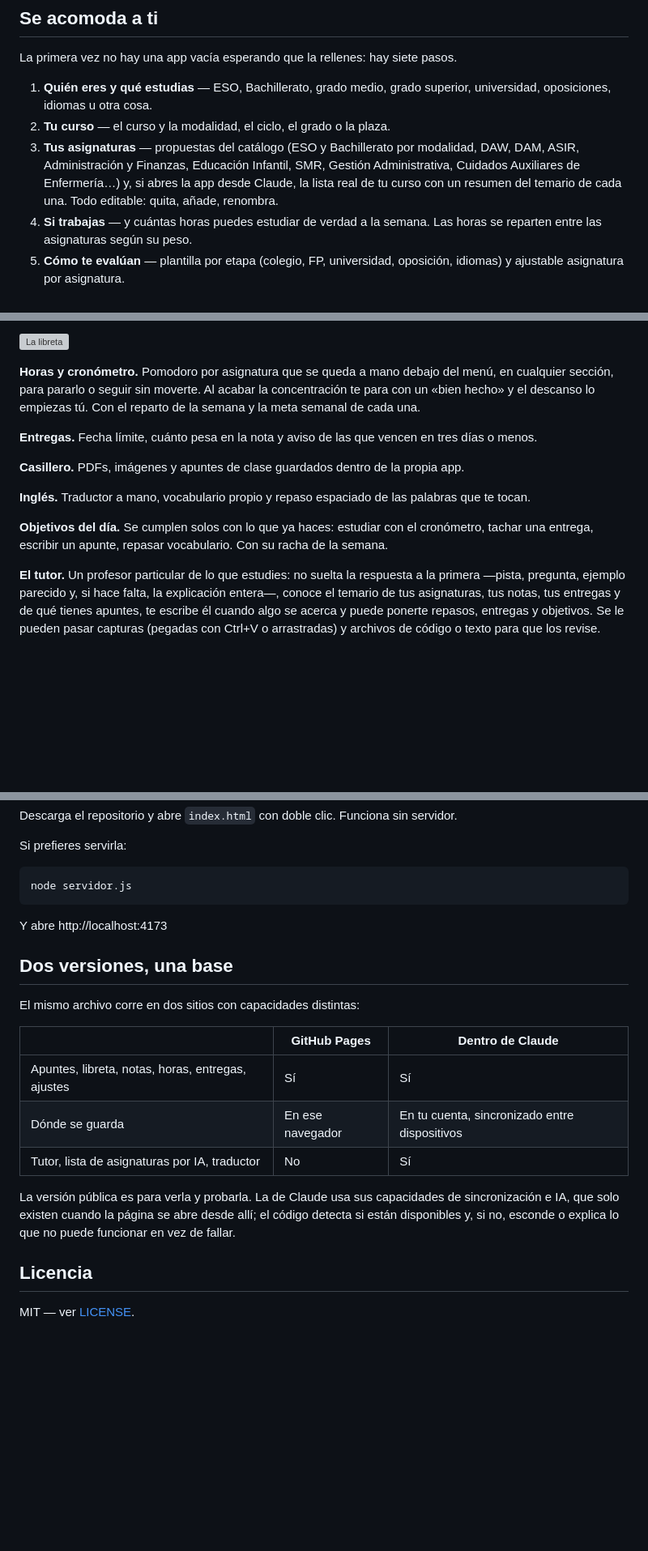
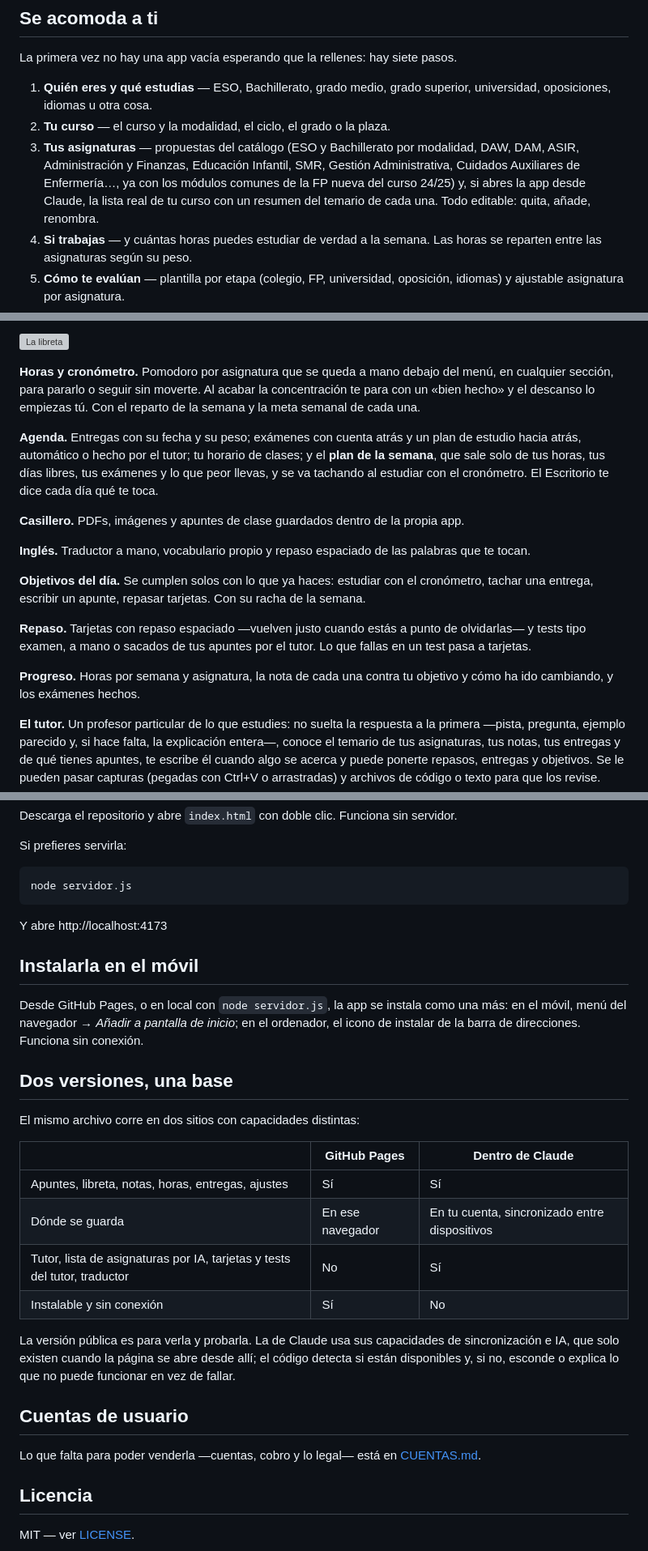
Before and after one commit to Gabriel15gabi/gritnook, a Markdown page: README.md, 3 parts joined by grey strips. Shown at 81% size. GitHub-like rendering; blank space fills up the shorter version; grey boxes are pictures that could not be loaded.

```diff
--- a/README.md
+++ b/README.md
@@ -16,7 +16,7 @@ La primera vez no hay una app vacía esperando que la rellenes: hay siete pasos.
 
 1. **Quién eres y qué estudias** — ESO, Bachillerato, grado medio, grado superior, universidad, oposiciones, idiomas u otra cosa.
 2. **Tu curso** — el curso y la modalidad, el ciclo, el grado o la plaza.
-3. **Tus asignaturas** — propuestas del catálogo (ESO y Bachillerato por modalidad, DAW, DAM, ASIR, Administración y Finanzas, Educación Infantil, SMR, Gestión Administrativa, Cuidados Auxiliares de Enfermería…) y, si abres la app desde Claude, la lista real de tu curso con un resumen del temario de cada una. Todo editable: quita, añade, renombra.
+3. **Tus asignaturas** — propuestas del catálogo (ESO y Bachillerato por modalidad, DAW, DAM, ASIR, Administración y Finanzas, Educación Infantil, SMR, Gestión Administrativa, Cuidados Auxiliares de Enfermería…, ya con los módulos comunes de la FP nueva del curso 24/25) y, si abres la app desde Claude, la lista real de tu curso con un resumen del temario de cada una. Todo editable: quita, añade, renombra.
 4. **Si trabajas** — y cuántas horas puedes estudiar de verdad a la semana. Las horas se reparten entre las asignaturas según su peso.
 5. **Cómo te evalúan** — plantilla por etapa (colegio, FP, universidad, oposición, idiomas) y ajustable asignatura por asignatura.
 6. **Cómo quieres que te trate el tutor** — tono, cuánta caña, cuántos mensajes al día y si puede ponerte cosas por su cuenta.
@@ -34,13 +34,17 @@ Quien ya tenía datos no pasa por ahí: el perfil se rellena con lo que había y
 
 **Horas y cronómetro.** Pomodoro por asignatura que se queda a mano debajo del menú, en cualquier sección, para pararlo o seguir sin moverte. Al acabar la concentración te para con un «bien hecho» y el descanso lo empiezas tú. Con el reparto de la semana y la meta semanal de cada una.
 
-**Entregas.** Fecha límite, cuánto pesa en la nota y aviso de las que vencen en tres días o menos.
+**Agenda.** Entregas con su fecha y su peso; exámenes con cuenta atrás y un plan de estudio hacia atrás, automático o hecho por el tutor; tu horario de clases; y el **plan de la semana**, que sale solo de tus horas, tus días libres, tus exámenes y lo que peor llevas, y se va tachando al estudiar con el cronómetro. El Escritorio te dice cada día qué te toca.
 
 **Casillero.** PDFs, imágenes y apuntes de clase guardados dentro de la propia app.
 
 **Inglés.** Traductor a mano, vocabulario propio y repaso espaciado de las palabras que te tocan.
 
-**Objetivos del día.** Se cumplen solos con lo que ya haces: estudiar con el cronómetro, tachar una entrega, escribir un apunte, repasar vocabulario. Con su racha de la semana.
+**Objetivos del día.** Se cumplen solos con lo que ya haces: estudiar con el cronómetro, tachar una entrega, escribir un apunte, repasar tarjetas. Con su racha de la semana.
+
+**Repaso.** Tarjetas con repaso espaciado —vuelven justo cuando estás a punto de olvidarlas— y tests tipo examen, a mano o sacados de tus apuntes por el tutor. Lo que fallas en un test pasa a tarjetas.
+
+**Progreso.** Horas por semana y asignatura, la nota de cada una contra tu objetivo y cómo ha ido cambiando, y los exámenes hechos.
 
 **El tutor.** Un profesor particular de lo que estudies: no suelta la respuesta a la primera —pista, pregunta, ejemplo parecido y, si hace falta, la explicación entera—, conoce el temario de tus asignaturas, tus notas, tus entregas y de qué tienes apuntes, te escribe él cuando algo se acerca y puede ponerte repasos, entregas y objetivos. Se le pueden pasar capturas (pegadas con Ctrl+V o arrastradas) y archivos de código o texto para que los revise.
 
@@ -70,6 +74,10 @@ node servidor.js
 
 Y abre http://localhost:4173
 
+## Instalarla en el móvil
+
+Desde GitHub Pages, o en local con `node servidor.js`, la app se instala como una más: en el móvil, menú del navegador → *Añadir a pantalla de inicio*; en el ordenador, el icono de instalar de la barra de direcciones. Funciona sin conexión.
+
 ## Dos versiones, una base
 
 El mismo archivo corre en dos sitios con capacidades distintas:
@@ -78,9 +86,14 @@ El mismo archivo corre en dos sitios con capacidades distintas:
 |---|---|---|
 | Apuntes, libreta, notas, horas, entregas, ajustes | Sí | Sí |
 | Dónde se guarda | En ese navegador | En tu cuenta, sincronizado entre dispositivos |
-| Tutor, lista de asignaturas por IA, traductor | No | Sí |
+| Tutor, lista de asignaturas por IA, tarjetas y tests del tutor, traductor | No | Sí |
+| Instalable y sin conexión | Sí | No |
 
 La versión pública es para verla y probarla. La de Claude usa sus capacidades de sincronización e IA, que solo existen cuando la página se abre desde allí; el código detecta si están disponibles y, si no, esconde o explica lo que no puede funcionar en vez de fallar.
+
+## Cuentas de usuario
+
+Lo que falta para poder venderla —cuentas, cobro y lo legal— está en [CUENTAS.md](CUENTAS.md).
 
 ## Licencia
 
```
Also changed, not shown: CUENTAS.md (added, +31 -0 lines), iconos/icono-180.png (added), iconos/icono-192.png (added), iconos/icono-512.png (added), iconos/icono-maskable-512.png (added), 4 other files.
